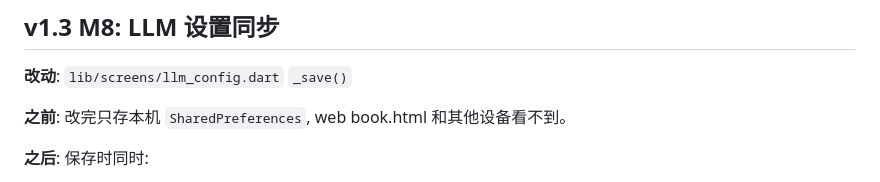
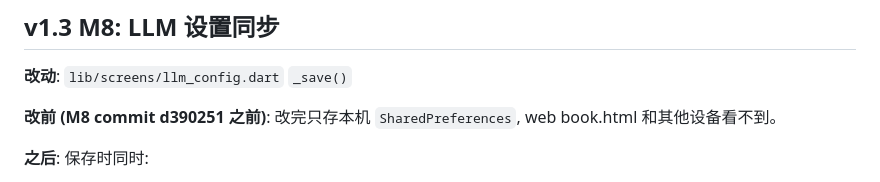
Before and after one commit to ANewName-1024/novel_workflow, a Markdown page: mobile/README.md, the part around the change. Rendered like a GitHub page.

```diff
--- a/mobile/README.md
+++ b/mobile/README.md
@@ -160,7 +160,7 @@ mobile/
 
 **改动**: `lib/screens/llm_config.dart` `_save()`
 
-**之前**: 改完只存本机 `SharedPreferences`, web book.html 和其他设备看不到。
+**改前 (M8 commit d390251 之前)**: 改完只存本机 `SharedPreferences`, web book.html 和其他设备看不到。
 
 **之后**: 保存时同时:
 1. 写 `SharedPreferences` (本地快速读)
```
